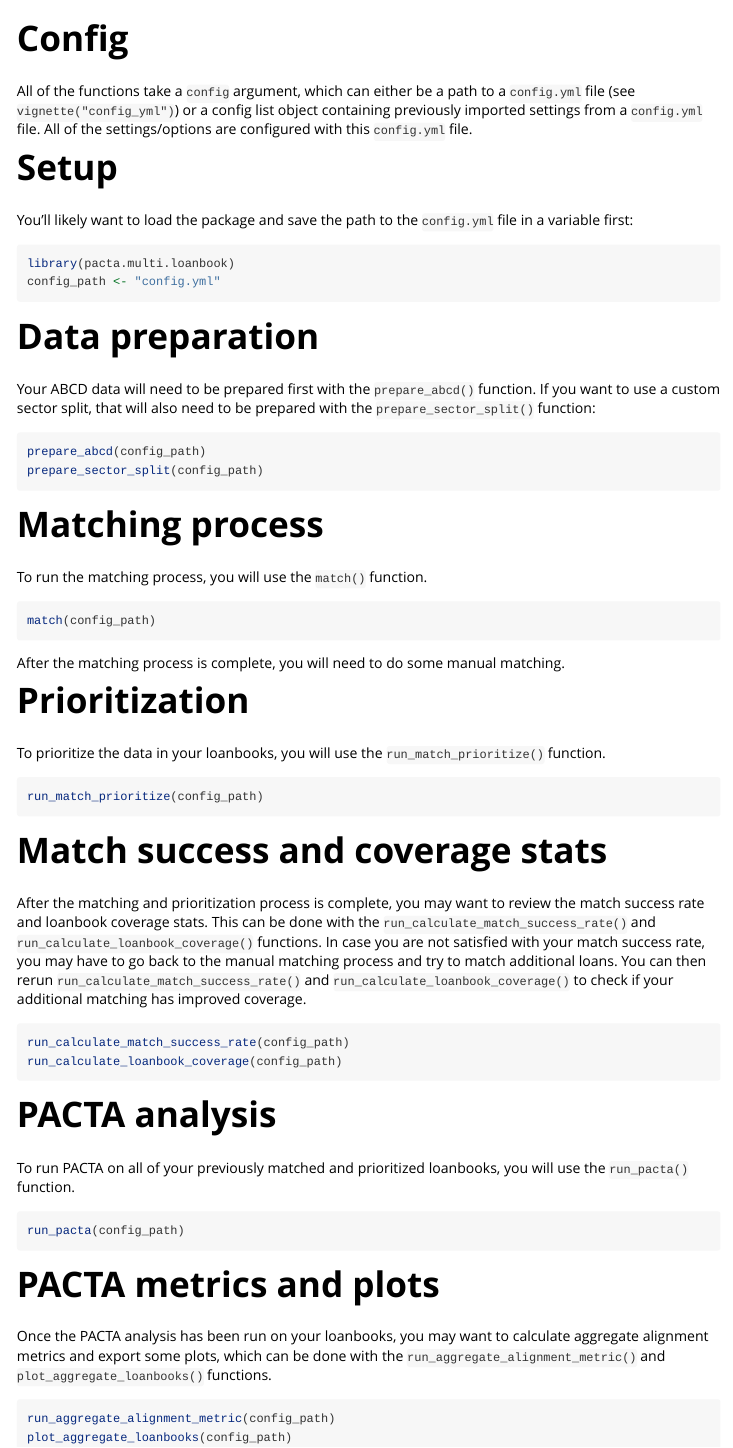
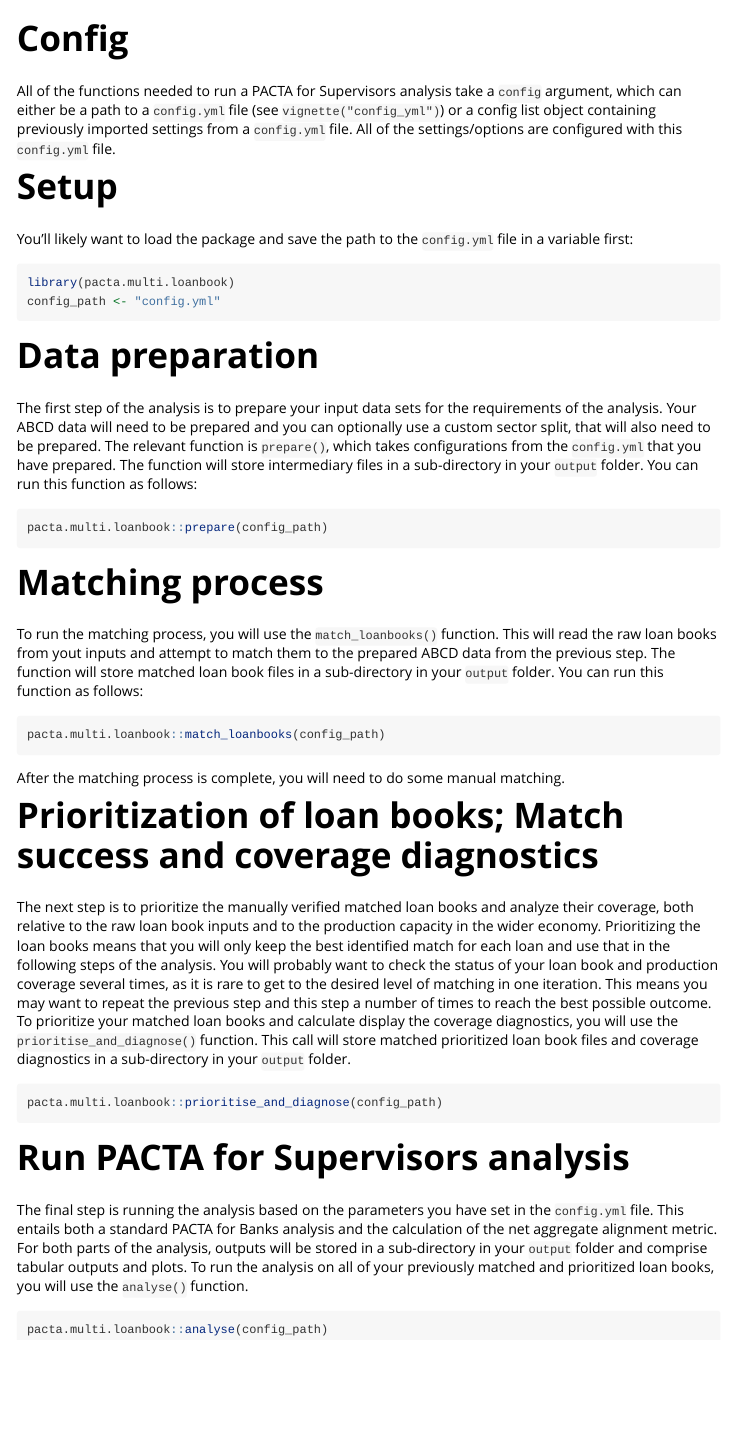
Before and after one commit to RMI-PACTA/workflow.multi.loanbook, an R Markdown document (vignettes/cookbook.Rmd): the page in a window 1100 px wide, from 60 px down. Rendered offline with R 4.5, knitr and Pandoc, with nearby package versions.

Commit message:
update cookbook

````diff
--- a/vignettes/cookbook.Rmd
+++ b/vignettes/cookbook.Rmd
@@ -9,7 +9,7 @@ vignette: >
 
 # Config
 
-All of the functions take a `config` argument, which can either be a path to a `config.yml` file (see `vignette("config_yml")`) or a config list object containing previously imported settings from a `config.yml` file. All of the settings/options are configured with this `config.yml` file.
+All of the functions needed to run a PACTA for Supervisors analysis take a `config` argument, which can either be a path to a `config.yml` file (see `vignette("config_yml")`) or a config list object containing previously imported settings from a `config.yml` file. All of the settings/options are configured with this `config.yml` file.
 
 # Setup
 
@@ -22,53 +22,35 @@ config_path <- "config.yml"
 
 # Data preparation
 
-Your ABCD data will need to be prepared first with the `prepare_abcd()` function. If you want to use a custom sector split, that will also need to be prepared with the `prepare_sector_split()` function:
+The first step of the analysis is to prepare your input data sets for the requirements of the analysis. Your ABCD data will need to be prepared and you can optionally use a custom sector split, that will also need to be prepared. The relevant function is `prepare()`, which takes configurations from the `config.yml` that you have prepared. The function will store intermediary files in a sub-directory in your `output` folder. You can run this function as follows:
 
 ```r
-prepare_abcd(config_path)
-prepare_sector_split(config_path)
+pacta.multi.loanbook::prepare(config_path)
 ```
 
 # Matching process
 
-To run the matching process, you will use the `match()` function.
+To run the matching process, you will use the `match_loanbooks()` function. This will read the raw loan books from yout inputs and attempt to match them to the prepared ABCD data from the previous step. The function will store matched loan book files in a sub-directory in your `output` folder. You can run this function as follows:
 
 ```r
-match(config_path)
+pacta.multi.loanbook::match_loanbooks(config_path)
 ```
 
 After the matching process is complete, you will need to do some manual matching.
 
-# Prioritization
+# Prioritization of loan books; Match success and coverage diagnostics
 
-To prioritize the data in your loanbooks, you will use the `run_match_prioritize()` function.
+The next step is to prioritize the manually verified matched loan books and analyze their coverage, both relative to the raw loan book inputs and to the production capacity in the wider economy. Prioritizing the loan books means that you will only keep the best identified match for each loan and use that in the following steps of the analysis. You will probably want to check the status of your loan book and production coverage several times, as it is rare to get to the desired level of matching in one iteration. This means you may want to repeat the previous step and this step a number of times to reach the best possible outcome. To prioritize your matched loan books and calculate display the coverage diagnostics, you will use the `prioritise_and_diagnose()` function. This call will store matched prioritized loan book files and coverage diagnostics in a sub-directory in your `output` folder.
 
 ```r
-run_match_prioritize(config_path)
+pacta.multi.loanbook::prioritise_and_diagnose(config_path)
 ```
 
-# Match success and coverage stats
+# Run PACTA for Supervisors analysis
 
-After the matching and prioritization process is complete, you may want to review the match success rate and loanbook coverage stats. This can be done with the `run_calculate_match_success_rate()` and `run_calculate_loanbook_coverage()` functions. In case you are not satisfied with your match success rate, you may have to go back to the manual matching process and try to match additional loans. You can then rerun `run_calculate_match_success_rate()` and `run_calculate_loanbook_coverage()` to check if your additional matching has improved coverage.
+The final step is running the analysis based on the parameters you have set in the `config.yml` file. This entails both a standard PACTA for Banks analysis and the calculation of the net aggregate alignment metric. For both parts of the analysis, outputs will be stored in a sub-directory in your `output` folder and comprise tabular outputs and plots.
+To run the analysis on all of your previously matched and prioritized loan books, you will use the `analyse()` function.
 
 ```r
-run_calculate_match_success_rate(config_path)
-run_calculate_loanbook_coverage(config_path)
+pacta.multi.loanbook::analyse(config_path)
 ```
-
-# PACTA analysis
-
-To run PACTA on all of your previously matched and prioritized loanbooks, you will use the `run_pacta()` function.
-
-```r
-run_pacta(config_path)
-```
-
-# PACTA metrics and plots
-
-Once the PACTA analysis has been run on your loanbooks, you may want to calculate aggregate alignment metrics and export some plots, which can be done with the `run_aggregate_alignment_metric()` and `plot_aggregate_loanbooks()` functions.
-
-```r
-run_aggregate_alignment_metric(config_path)
-plot_aggregate_loanbooks(config_path)
-```
````
